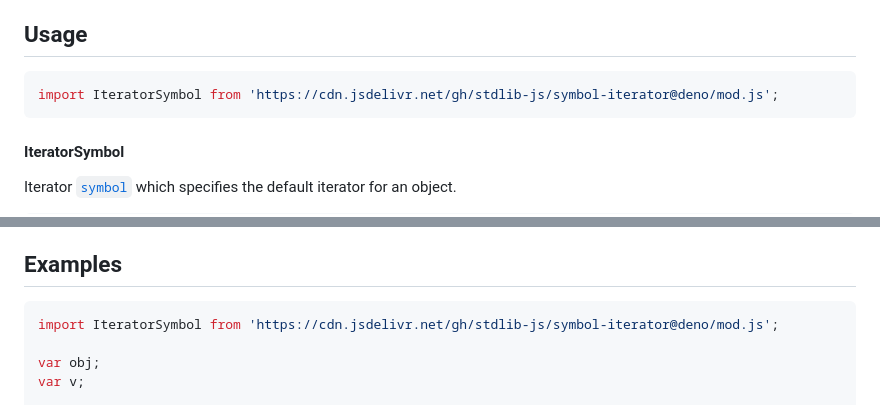
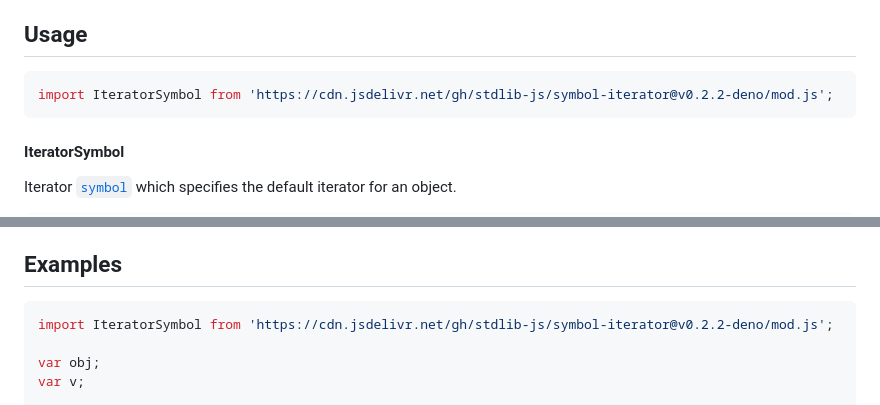
Before and after one commit to stdlib-js/symbol-iterator, a Markdown page: README.md, 2 parts joined by grey strips. Rendered like a GitHub page.

Commit message:
Update README.md for Deno bundle v0.2.2

````diff
--- a/README.md
+++ b/README.md
@@ -52,7 +52,7 @@ limitations under the License.
 ## Usage
 
 ```javascript
-import IteratorSymbol from 'https://cdn.jsdelivr.net/gh/stdlib-js/symbol-iterator@deno/mod.js';
+import IteratorSymbol from 'https://cdn.jsdelivr.net/gh/stdlib-js/symbol-iterator@v0.2.2-deno/mod.js';
 ```
 
 #### IteratorSymbol
@@ -89,7 +89,7 @@ var s = typeof IteratorSymbol;
 <!-- eslint no-undef: "error" -->
 
 ```javascript
-import IteratorSymbol from 'https://cdn.jsdelivr.net/gh/stdlib-js/symbol-iterator@deno/mod.js';
+import IteratorSymbol from 'https://cdn.jsdelivr.net/gh/stdlib-js/symbol-iterator@v0.2.2-deno/mod.js';
 
 var obj;
 var v;
````
